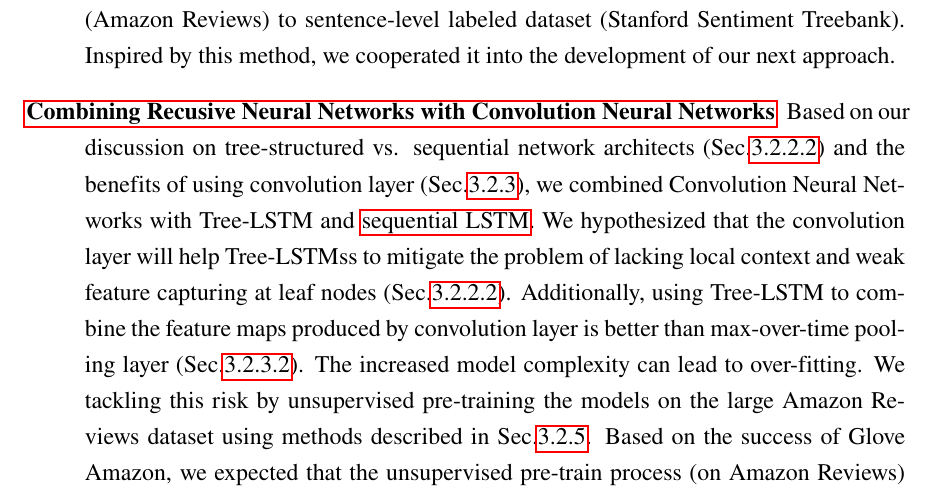
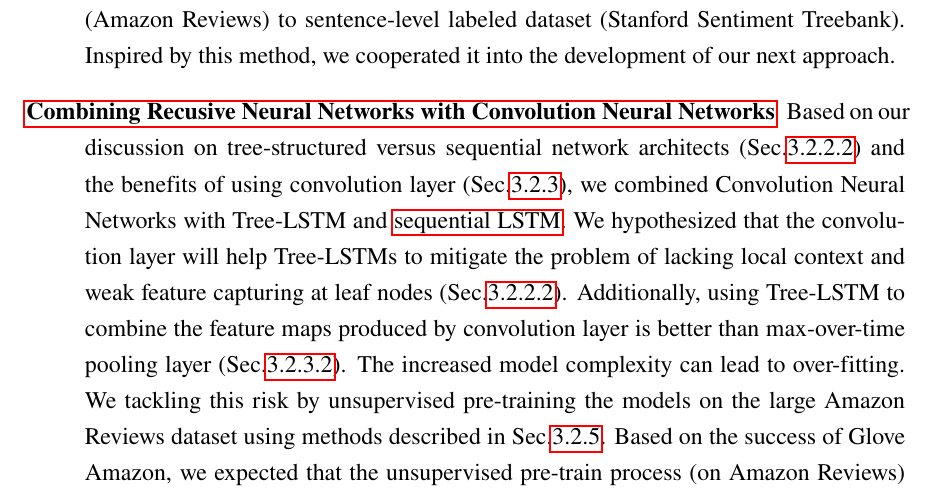
Before and after one commit to ttpro1995/thesis_latex, a LaTeX thesis (main.tex, which reads Method/method.tex): part of page 57 of 89, cut so that both start at the same text. Compiled offline with pdfLaTeX.

Commit message:
minor fix

```diff
--- a/Method/method.tex
+++ b/Method/method.tex
@@ -19,8 +19,8 @@ For evaluating Glove Amazon, we replaced the Glove Common Crawl\footnote{Common
 This is our first successful method for transfer learning from document-level (Amazon Reviews) to sentence-level labeled dataset (Stanford Sentiment Treebank).
 Inspired by this method, we cooperated it into the development of our next approach.
 
-\item[\deschyperlink{sec:CNNtree}{Combining Recusive Neural Networks with Convolution Neural Networks}] \label{conv-tree-benefits} Based on our discussion on tree-structured vs. sequential network architects (Sec.\ref{sec:tree-discuss}) and the benefits of using convolution layer (Sec.\ref{kim-cnn}), we combined Convolution Neural Networks with Tree-LSTM and \hyperref[sec:lstm]{sequential LSTM}.
-We hypothesized that the convolution layer will help Tree-LSTMss to mitigate the problem of lacking local context and weak feature capturing at leaf nodes (Sec.\ref{sec:tree-discuss}).
+\item[\deschyperlink{sec:CNNtree}{Combining Recusive Neural Networks with Convolution Neural Networks}] \label{conv-tree-benefits} Based on our discussion on tree-structured versus sequential network architects (Sec.\ref{sec:tree-discuss}) and the benefits of using convolution layer (Sec.\ref{kim-cnn}), we combined Convolution Neural Networks with Tree-LSTM and \hyperref[sec:lstm]{sequential LSTM}.
+We hypothesized that the convolution layer will help Tree-LSTMs to mitigate the problem of lacking local context and weak feature capturing at leaf nodes (Sec.\ref{sec:tree-discuss}).
 Additionally, using Tree-LSTM to combine the feature maps produced by convolution layer is better than max-over-time pooling layer (Sec.\ref{kim-drawback}).
 The increased model complexity can lead to over-fitting.
 We tackling this risk by unsupervised pre-training the models on the large Amazon Reviews dataset using methods described in Sec.\ref{sec:unsupervised-pretrain}.
```
